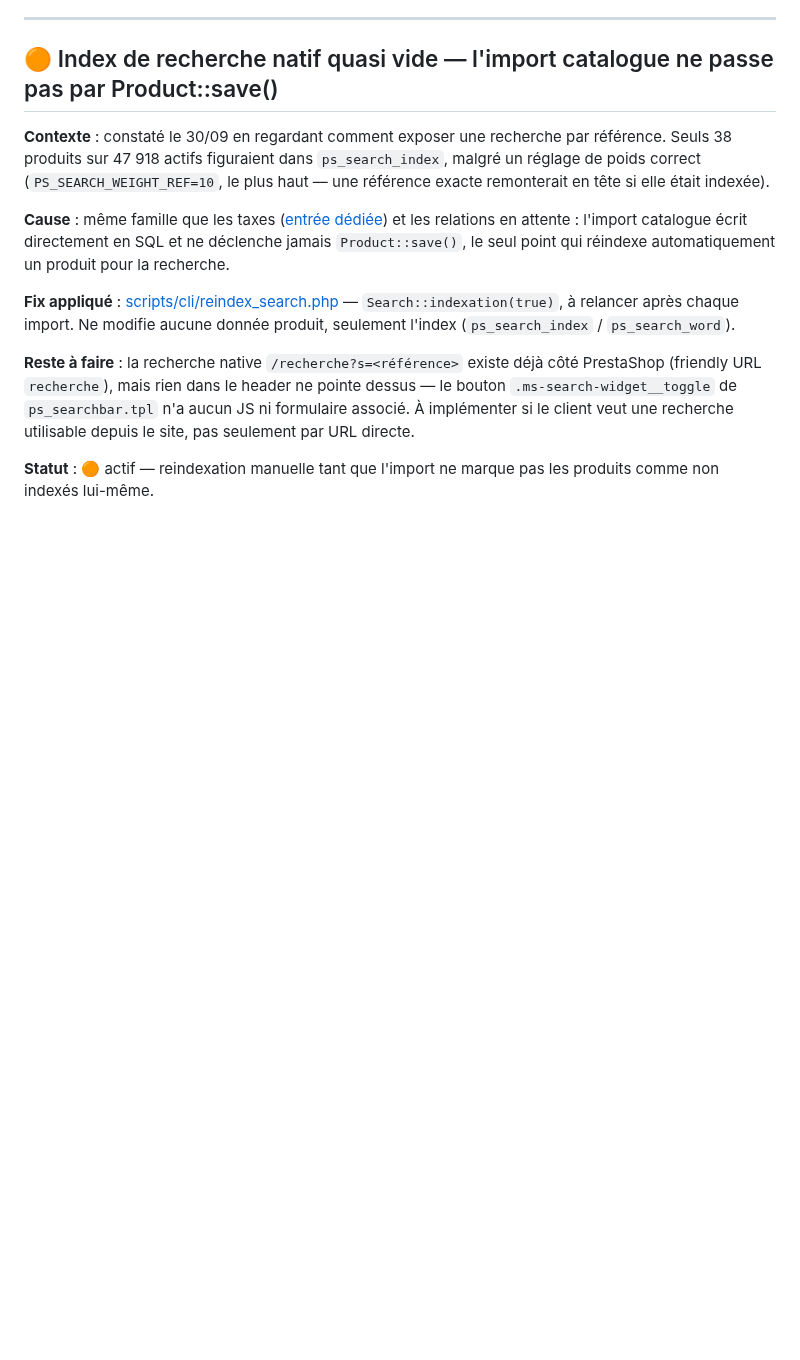
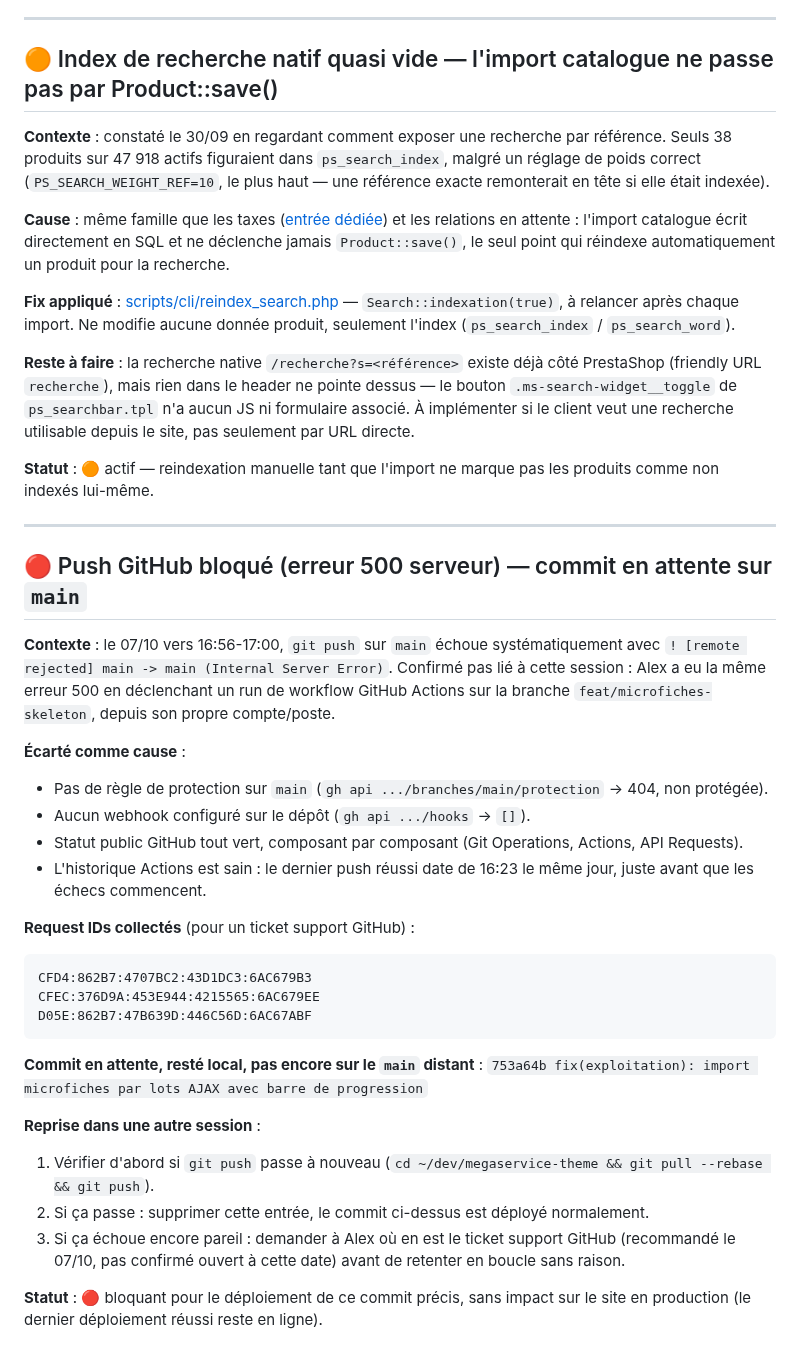
Before and after one commit to alexandrecagnoli/megaserviceshop-theme, a Markdown page: TECH_DEBT.md, the part around the change. GitHub-like rendering; blank space fills up the shorter version.

Commit message:
docs(tech-debt): push GitHub bloque en 500 depuis le 07/10, commit microfiches en attente
Co-Authored-By: Claude Sonnet 5 <noreply@anthropic.com>

````diff
--- a/TECH_DEBT.md
+++ b/TECH_DEBT.md
@@ -749,3 +749,38 @@ Appelé avec deux propriétés — `@include transition(background, color)` —
 **Reste à faire** : la recherche native `/recherche?s=<référence>` existe déjà côté PrestaShop (friendly URL `recherche`), mais rien dans le header ne pointe dessus — le bouton `.ms-search-widget__toggle` de `ps_searchbar.tpl` n'a aucun JS ni formulaire associé. À implémenter si le client veut une recherche utilisable depuis le site, pas seulement par URL directe.
 
 **Statut** : 🟠 actif — reindexation manuelle tant que l'import ne marque pas les produits comme non indexés lui-même.
+
+---
+
+## 🔴 Push GitHub bloqué (erreur 500 serveur) — commit en attente sur `main`
+
+**Contexte** : le 07/10 vers 16:56-17:00, `git push` sur `main` échoue systématiquement avec
+`! [remote rejected] main -> main (Internal Server Error)`. Confirmé pas lié à cette session :
+Alex a eu la même erreur 500 en déclenchant un run de workflow GitHub Actions sur la branche
+`feat/microfiches-skeleton`, depuis son propre compte/poste.
+
+**Écarté comme cause** :
+- Pas de règle de protection sur `main` (`gh api .../branches/main/protection` → 404, non protégée).
+- Aucun webhook configuré sur le dépôt (`gh api .../hooks` → `[]`).
+- Statut public GitHub tout vert, composant par composant (Git Operations, Actions, API Requests).
+- L'historique Actions est sain : le dernier push réussi date de 16:23 le même jour, juste avant
+  que les échecs commencent.
+
+**Request IDs collectés** (pour un ticket support GitHub) :
+```
+CFD4:862B7:4707BC2:43D1DC3:6AC679B3
+CFEC:376D9A:453E944:4215565:6AC679EE
+D05E:862B7:47B639D:446C56D:6AC67ABF
+```
+
+**Commit en attente, resté local, pas encore sur le `main` distant** :
+`753a64b fix(exploitation): import microfiches par lots AJAX avec barre de progression`
+
+**Reprise dans une autre session** :
+1. Vérifier d'abord si `git push` passe à nouveau (`cd ~/dev/megaservice-theme && git pull --rebase && git push`).
+2. Si ça passe : supprimer cette entrée, le commit ci-dessus est déployé normalement.
+3. Si ça échoue encore pareil : demander à Alex où en est le ticket support GitHub (recommandé le 07/10,
+   pas confirmé ouvert à cette date) avant de retenter en boucle sans raison.
+
+**Statut** : 🔴 bloquant pour le déploiement de ce commit précis, sans impact sur le site en
+production (le dernier déploiement réussi reste en ligne).
````
